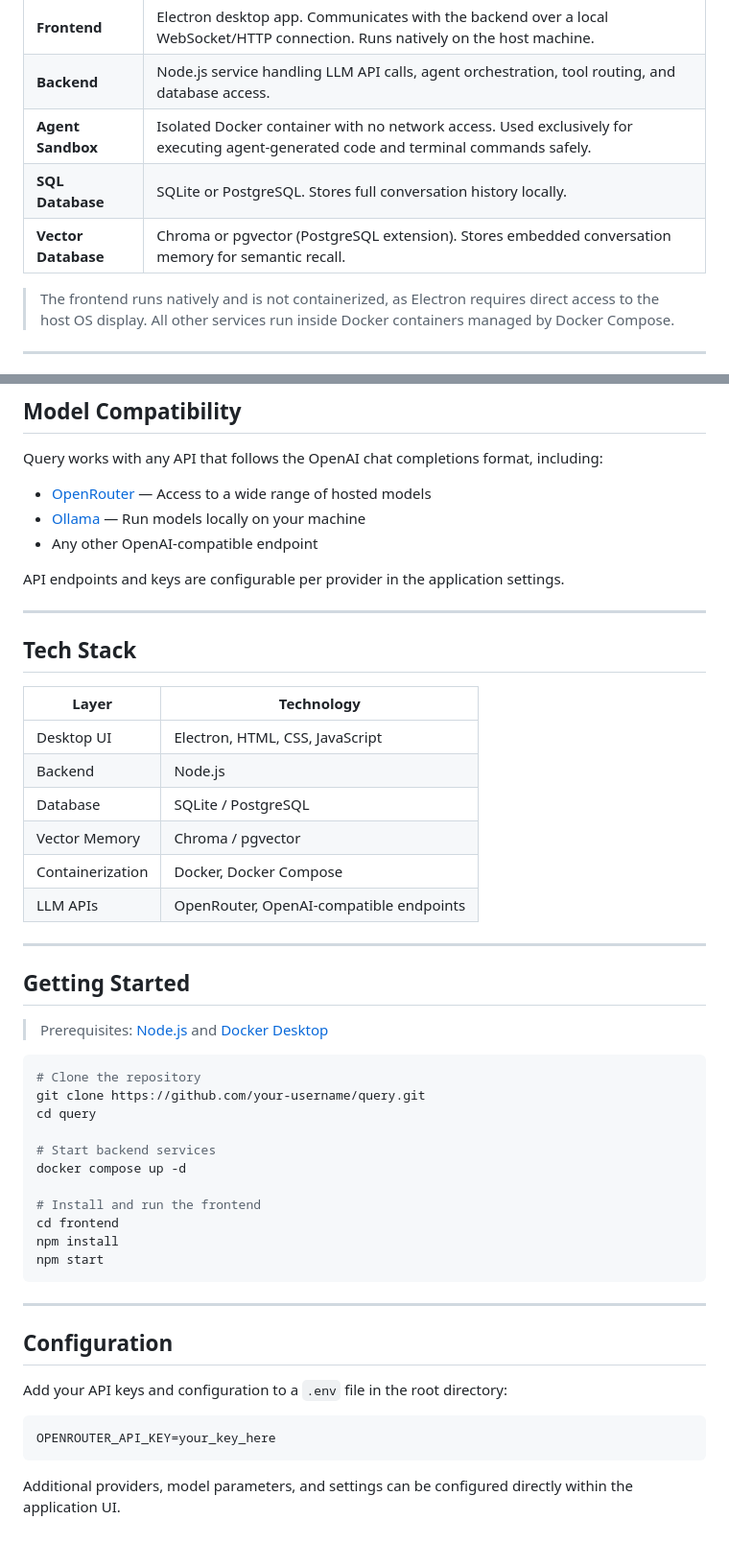
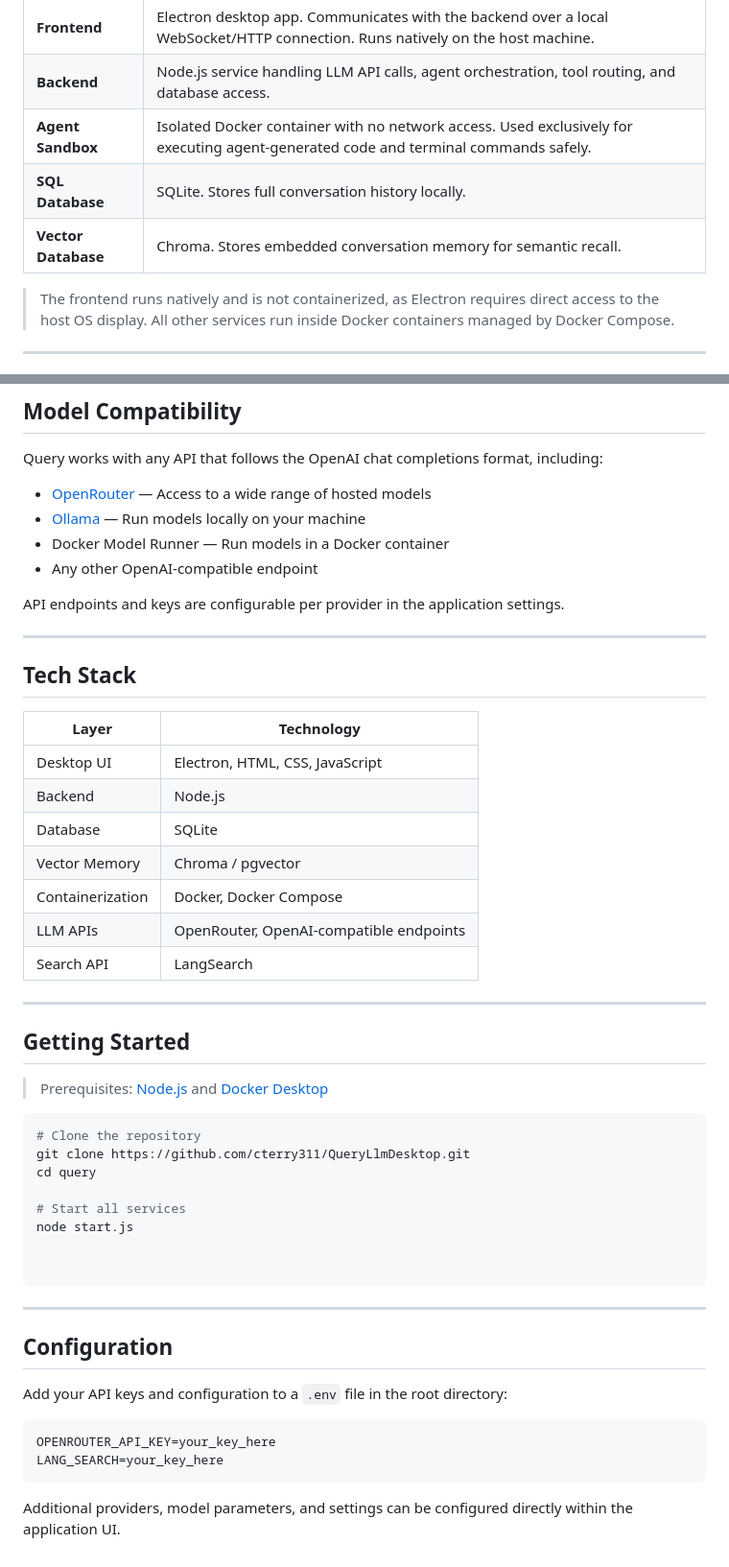
Before and after one commit to cterry311/QueryLlmDesktop, a Markdown page: README.md, 2 parts joined by grey strips. Shown at 96% size. Rendered like a GitHub page.

````diff
--- a/README.md
+++ b/README.md
@@ -54,8 +54,8 @@ Query is split into isolated services, each with a clear responsibility:
 | **Frontend** | Electron desktop app. Communicates with the backend over a local WebSocket/HTTP connection. Runs natively on the host machine. |
 | **Backend** | Node.js service handling LLM API calls, agent orchestration, tool routing, and database access. |
 | **Agent Sandbox** | Isolated Docker container with no network access. Used exclusively for executing agent-generated code and terminal commands safely. |
-| **SQL Database** | SQLite or PostgreSQL. Stores full conversation history locally. |
-| **Vector Database** | Chroma or pgvector (PostgreSQL extension). Stores embedded conversation memory for semantic recall. |
+| **SQL Database** | SQLite. Stores full conversation history locally. |
+| **Vector Database** | Chroma. Stores embedded conversation memory for semantic recall. |
 
 > The frontend runs natively and is not containerized, as Electron requires direct access to the host OS display. All other services run inside Docker containers managed by Docker Compose.
 
@@ -79,6 +79,7 @@ Query works with any API that follows the OpenAI chat completions format, includ
 
 - [OpenRouter](https://openrouter.ai) — Access to a wide range of hosted models
 - [Ollama](https://ollama.com) — Run models locally on your machine
+- Docker Model Runner — Run models in a Docker container
 - Any other OpenAI-compatible endpoint
 
 API endpoints and keys are configurable per provider in the application settings.
@@ -91,10 +92,11 @@ API endpoints and keys are configurable per provider in the application settings
 |---|---|
 | Desktop UI | Electron, HTML, CSS, JavaScript |
 | Backend | Node.js |
-| Database | SQLite / PostgreSQL |
+| Database | SQLite  |
 | Vector Memory | Chroma / pgvector |
 | Containerization | Docker, Docker Compose |
 | LLM APIs | OpenRouter, OpenAI-compatible endpoints |
+ | Search API | LangSearch |
 
 ---
 
@@ -104,16 +106,13 @@ API endpoints and keys are configurable per provider in the application settings
 
 ```bash
 # Clone the repository
-git clone https://github.com/your-username/query.git
+git clone https://github.com/cterry311/QueryLlmDesktop.git
 cd query
 
-# Start backend services
-docker compose up -d
+# Start all services
+node start.js
 
-# Install and run the frontend
-cd frontend
-npm install
-npm start
+
 ```
 
 ---
@@ -124,6 +123,7 @@ Add your API keys and configuration to a `.env` file in the root directory:
 
 ```env
 OPENROUTER_API_KEY=your_key_here
+LANG_SEARCH=your_key_here
 ```
 
 Additional providers, model parameters, and settings can be configured directly within the application UI.
````
